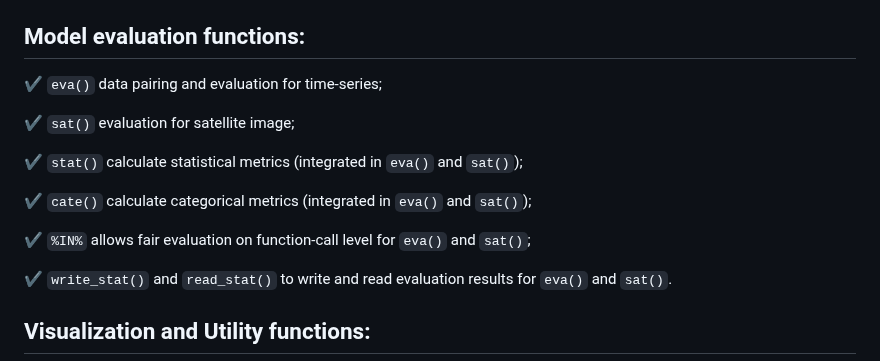
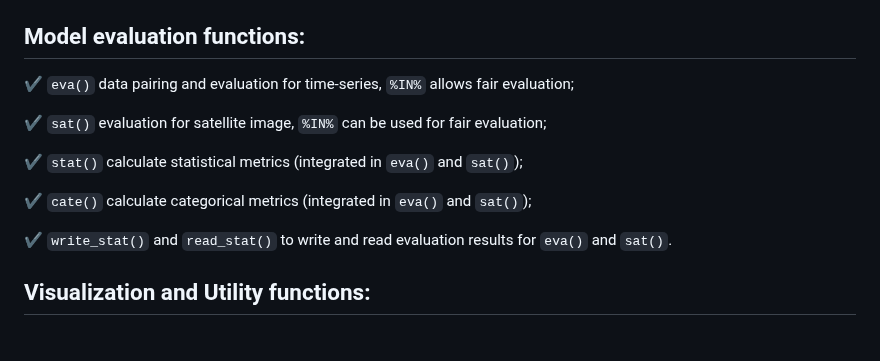
Before and after one commit to Schuch666/eva3dm, a Markdown page: README.md, the part around the change. Rendered like a GitHub page; blank space fills up the shorter version.

Commit message:
read-me update

```diff
--- a/README.md
+++ b/README.md
@@ -32,15 +32,13 @@ The package include:
 
 ## Model evaluation functions:
 
-✔ `eva()` data pairing and evaluation for time-series;
+✔ `eva()` data pairing and evaluation for time-series, `%IN%` allows fair evaluation;
 
-✔ `sat()` evaluation for satellite image;
+✔ `sat()` evaluation for satellite image, `%IN%` can be used for fair evaluation;
 
 ✔ `stat()` calculate statistical metrics (integrated in `eva()` and `sat()`);
 
 ✔ `cate()` calculate categorical metrics (integrated in `eva()` and `sat()`);
-
-✔ `%IN%` allows fair evaluation on function-call level for `eva()` and `sat()`;
 
 ✔ `write_stat()` and `read_stat()` to write and read evaluation results for `eva()` and `sat()`.
 
```
